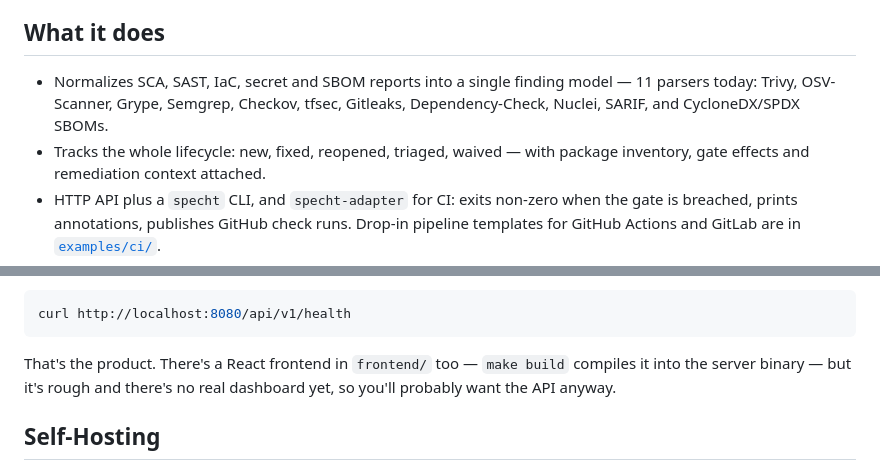
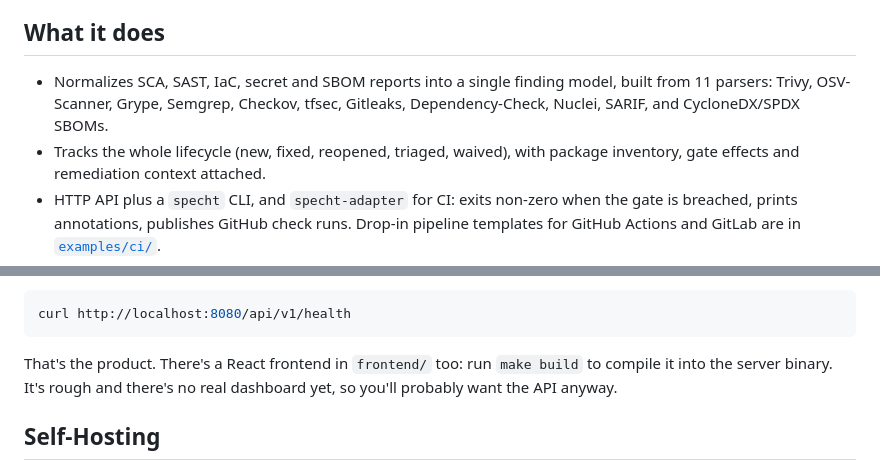
Before and after one commit to minh-tg/specht, a Markdown page: README.md, 2 parts joined by grey strips. Rendered like a GitHub page.

Commit message:
docs(readme): replace em-dashes with plainer punctuation

````diff
--- a/README.md
+++ b/README.md
@@ -14,9 +14,9 @@ CI when the gate says so.
 ## What it does
 
 - Normalizes SCA, SAST, IaC, secret and SBOM reports into a single finding
-  model — 11 parsers today: Trivy, OSV-Scanner, Grype, Semgrep, Checkov, tfsec,
-  Gitleaks, Dependency-Check, Nuclei, SARIF, and CycloneDX/SPDX SBOMs.
-- Tracks the whole lifecycle: new, fixed, reopened, triaged, waived — with
+  model, built from 11 parsers: Trivy, OSV-Scanner, Grype, Semgrep, Checkov,
+  tfsec, Gitleaks, Dependency-Check, Nuclei, SARIF, and CycloneDX/SPDX SBOMs.
+- Tracks the whole lifecycle (new, fixed, reopened, triaged, waived), with
   package inventory, gate effects and remediation context attached.
 - HTTP API plus a `specht` CLI, and `specht-adapter` for CI: exits non-zero
   when the gate is breached, prints annotations, publishes GitHub check runs.
@@ -49,9 +49,9 @@ The API comes up on `http://localhost:8080`. Check it:
 curl http://localhost:8080/api/v1/health
 ```
 
-That's the product. There's a React frontend in `frontend/` too — `make build`
-compiles it into the server binary — but it's rough and there's no real
-dashboard yet, so you'll probably want the API anyway.
+That's the product. There's a React frontend in `frontend/` too: run
+`make build` to compile it into the server binary. It's rough and there's no
+real dashboard yet, so you'll probably want the API anyway.
 
 ## Self-Hosting
 
````
Also changed, not shown: other parts of README.md (+3 -3 lines).
